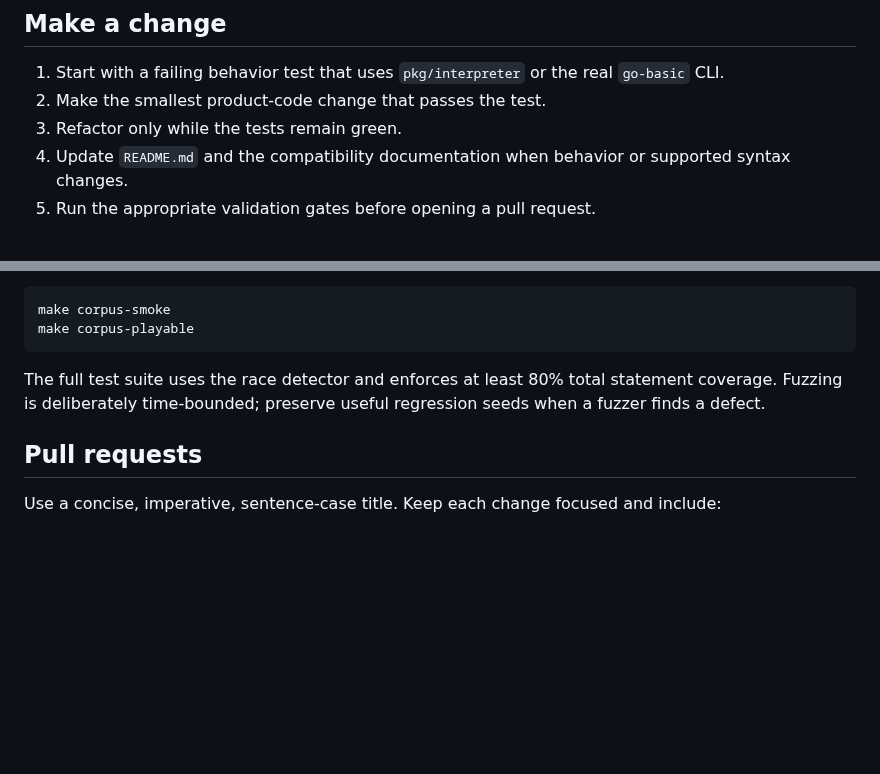
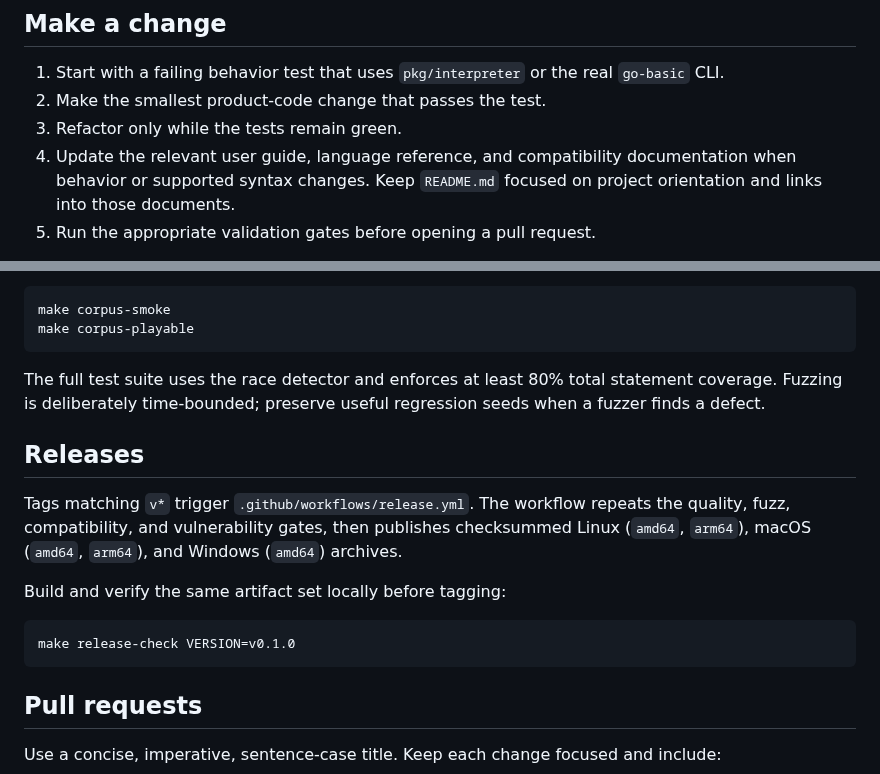
Before and after one commit to scottdensmore/go-basic, a Markdown page: CONTRIBUTING.md, 2 parts joined by grey strips. Drawn GitHub-style; blank space fills up the shorter version.

````diff
--- a/CONTRIBUTING.md
+++ b/CONTRIBUTING.md
@@ -25,8 +25,9 @@ corpus runs reuse the verified `.cache/` checkout.
    `go-basic` CLI.
 2. Make the smallest product-code change that passes the test.
 3. Refactor only while the tests remain green.
-4. Update `README.md` and the compatibility documentation when behavior or
-   supported syntax changes.
+4. Update the relevant user guide, language reference, and compatibility
+   documentation when behavior or supported syntax changes. Keep `README.md`
+   focused on project orientation and links into those documents.
 5. Run the appropriate validation gates before opening a pull request.
 
 Keep interpreter behavior in `pkg/interpreter/`. The command under
@@ -58,6 +59,19 @@ The full test suite uses the race detector and enforces at least 80% total
 statement coverage. Fuzzing is deliberately time-bounded; preserve useful
 regression seeds when a fuzzer finds a defect.
 
+## Releases
+
+Tags matching `v*` trigger `.github/workflows/release.yml`. The workflow repeats
+the quality, fuzz, compatibility, and vulnerability gates, then publishes
+checksummed Linux (`amd64`, `arm64`), macOS (`amd64`, `arm64`), and Windows
+(`amd64`) archives.
+
+Build and verify the same artifact set locally before tagging:
+
+```bash
+make release-check VERSION=v0.1.0
+```
+
 ## Pull requests
 
 Use a concise, imperative, sentence-case title. Keep each change focused and
````
Also changed, not shown: README.md (+30 -79 lines), docs/compatibility.md (+3 -2 lines), docs/getting-started.md (added, +98 -0 lines), docs/how-it-works.md (added, +110 -0 lines), docs/language-reference.md (added, +135 -0 lines), docs/assets/go-basic-hero.jpg (added).
